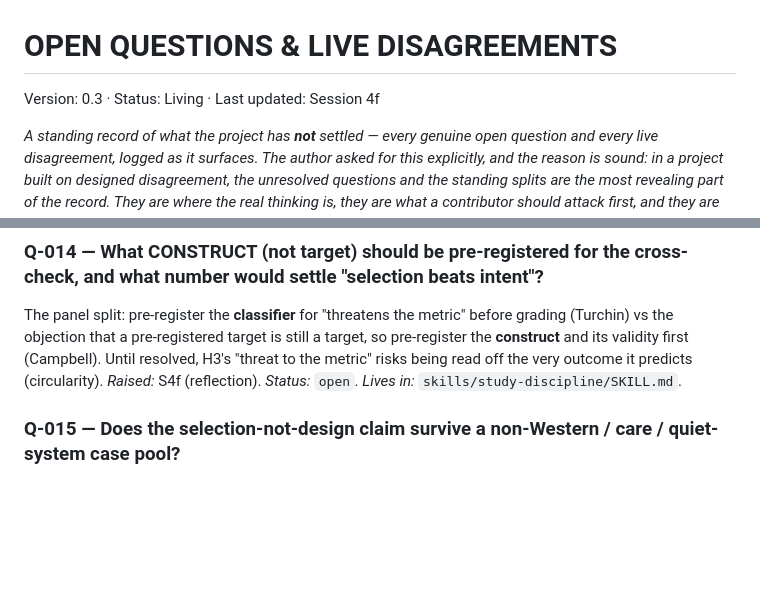
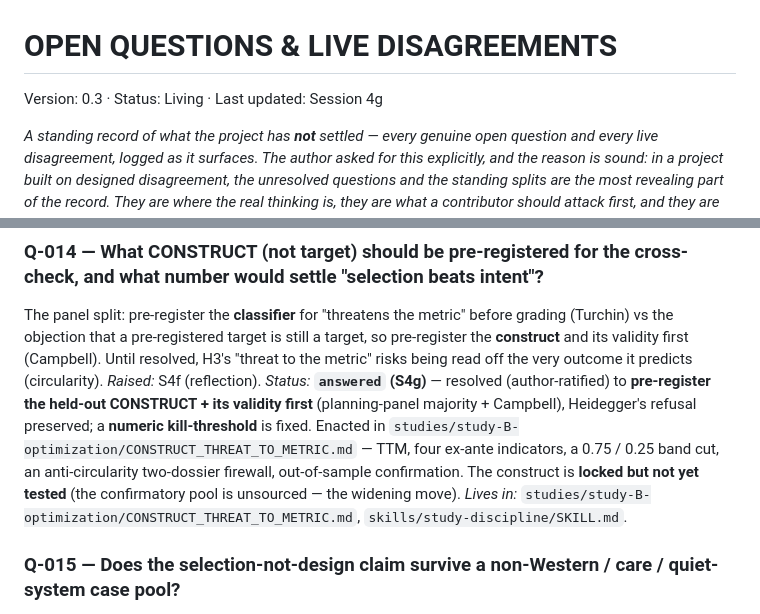
Before and after one commit to hulkiokantabak/systems-theory-today, a Markdown page: logs/OPEN_QUESTIONS.md, 2 parts joined by grey strips. GitHub-like rendering; blank space fills up the shorter version.

```diff
--- a/logs/OPEN_QUESTIONS.md
+++ b/logs/OPEN_QUESTIONS.md
@@ -1,6 +1,6 @@
 # OPEN QUESTIONS & LIVE DISAGREEMENTS
 
-Version: 0.3 · Status: Living · Last updated: Session 4f
+Version: 0.3 · Status: Living · Last updated: Session 4g
 
 *A standing record of what the project has **not** settled — every genuine open question and every live disagreement, logged as it surfaces. The author asked for this explicitly, and the reason is sound: in a project built on designed disagreement, the unresolved questions and the standing splits are the most revealing part of the record. They are where the real thinking is, they are what a contributor should attack first, and they are the honesty check against the chair's drift toward premature closure (L-001). Nothing here should be quietly resolved by a later session's tidy-up; a question leaves this log only when it is genuinely answered, and the answer is recorded with its date and its dissent.*
 
@@ -67,7 +67,7 @@ The Study-B cross-check (4 project-blind LLMs) read Case A (a broad engagement r
 
 ### Q-014 — What CONSTRUCT (not target) should be pre-registered for the cross-check, and what number would settle "selection beats intent"?
 The panel split: pre-register the **classifier** for "threatens the metric" before grading (Turchin) vs the objection that a pre-registered target is still a target, so pre-register the **construct** and its validity first (Campbell). Until resolved, H3's "threat to the metric" risks being read off the very outcome it predicts (circularity).
-*Raised:* S4f (reflection). *Status:* `open`. *Lives in:* `skills/study-discipline/SKILL.md`.
+*Raised:* S4f (reflection). *Status:* **`answered` (S4g)** — resolved (author-ratified) to **pre-register the held-out CONSTRUCT + its validity first** (planning-panel majority + Campbell), Heidegger's refusal preserved; a **numeric kill-threshold** is fixed. Enacted in `studies/study-B-optimization/CONSTRUCT_THREAT_TO_METRIC.md` — TTM, four ex-ante indicators, a 0.75 / 0.25 band cut, an anti-circularity two-dossier firewall, out-of-sample confirmation. The construct is **locked but not yet tested** (the confirmatory pool is unsourced — the widening move). *Lives in:* `studies/study-B-optimization/CONSTRUCT_THREAT_TO_METRIC.md`, `skills/study-discipline/SKILL.md`.
 
 ### Q-015 — Does the selection-not-design claim survive a non-Western / care / quiet-system case pool?
 All cross-check cases were large Western, corporate, *loud* platforms (D-005 applied to the check). Does H3 hold for WeChat, a mutual-aid or care system, or a case where selection pressure and revenue point **opposite** (the near-control the study lacks)?
```
Also changed, not shown: studies/study-B-optimization/CONSTRUCT_THREAT_TO_METRIC.md (added, +105 -0 lines).
